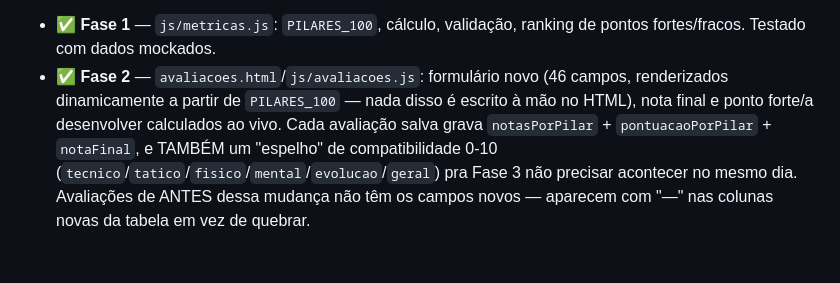
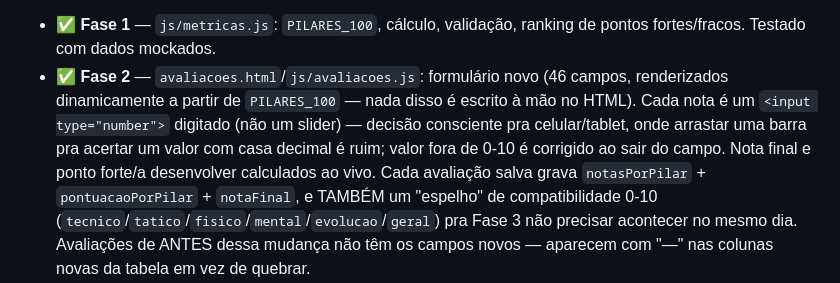
Before and after one commit to rbgargioni/Craques-do-Futuro, a Markdown page: README.md, the part around the change. Drawn GitHub-style; blank space fills up the shorter version.

Commit message:
Documenta a troca de sliders por campos digitados na avaliação
Co-Authored-By: Claude Sonnet 5 <noreply@anthropic.com>

```diff
--- a/README.md
+++ b/README.md
@@ -415,7 +415,10 @@ pelo certo, nada mais muda.
   de pontos fortes/fracos. Testado com dados mockados.
 - ✅ **Fase 2** — `avaliacoes.html`/`js/avaliacoes.js`: formulário novo (46
   campos, renderizados dinamicamente a partir de `PILARES_100` — nada
-  disso é escrito à mão no HTML), nota final e ponto forte/a desenvolver
+  disso é escrito à mão no HTML). Cada nota é um `<input type="number">`
+  digitado (não um slider) — decisão consciente pra celular/tablet, onde
+  arrastar uma barra pra acertar um valor com casa decimal é ruim; valor
+  fora de 0-10 é corrigido ao sair do campo. Nota final e ponto forte/a desenvolver
   calculados ao vivo. Cada avaliação salva grava `notasPorPilar` +
   `pontuacaoPorPilar` + `notaFinal`, e TAMBÉM um "espelho" de compatibilidade
   0-10 (`tecnico`/`tatico`/`fisico`/`mental`/`evolucao`/`geral`) pra Fase 3
```
